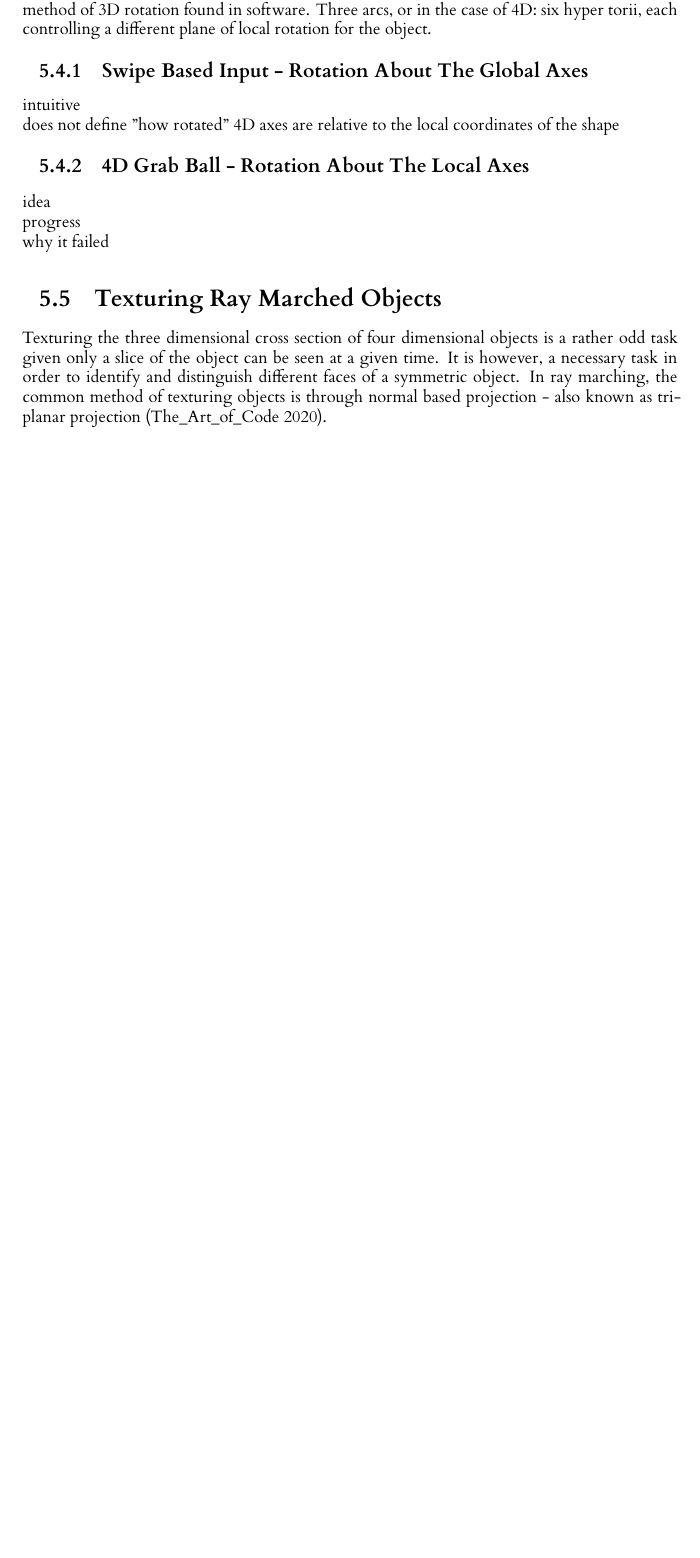
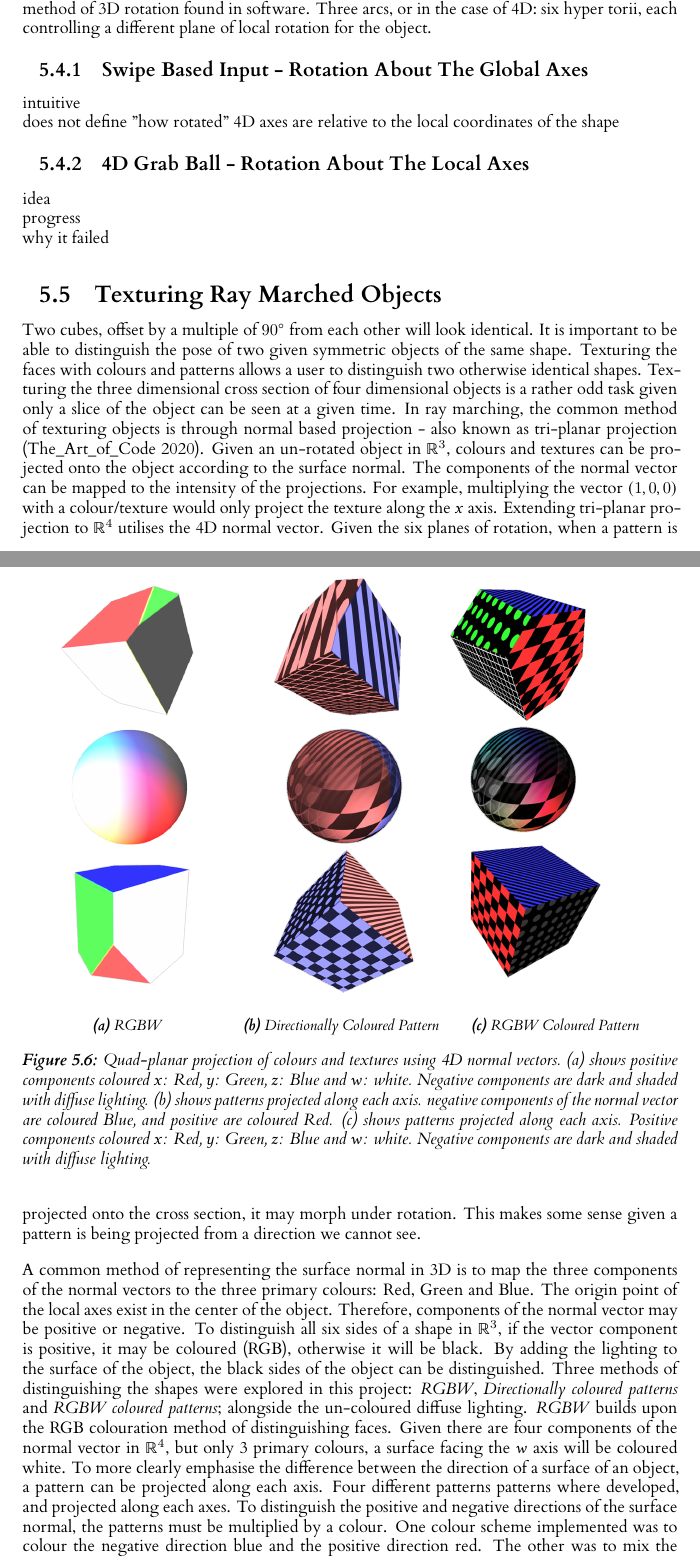
Before and after one commit to JoeSubbi/Investigation-into-4D-Shapes, a LaTeX thesis (dissertation/l4proj.tex): part of page 31 of 49 before the commit and two parts of pages 31 and 32 of 50 after it, the two joined at a grey line, cut so that both start at the same text, the shorter picture padded with empty space. Compiled offline with XeLaTeX.

Commit message:
Discuss texturing objects
Signed-off-by: JoeSubbi <joe.subbiani@gmail.com>

```diff
--- a/dissertation/l4proj.tex
+++ b/dissertation/l4proj.tex
@@ -874,8 +874,49 @@ why it failed
 
 \section{Texturing Ray Marched Objects}
 
-Texturing the three dimensional cross section of four dimensional objects is a rather odd task given only a slice of the object can be seen at a given time. It is however, a necessary task in order to identify and distinguish different faces of a symmetric object.
+Two cubes, offset by a multiple of $90^{\circ}$ from each other will look identical. It is important to be able to distinguish the pose of two given symmetric objects of the same shape. Texturing the faces with colours and patterns allows a user to distinguish two otherwise identical shapes.
+Texturing the three dimensional cross section of four dimensional objects is a rather odd task given only a slice of the object can be seen at a given time.
 In ray marching, the common method of texturing objects is through normal based projection - also known as tri-planar projection \citep{the_art_of_code_how_2020}.
+Given an un-rotated object in $\mathbb{R}^3$, colours and textures can be projected onto the object according to the surface normal. The components of the normal vector can be mapped to the intensity of the projections. For example, multiplying the vector $(1,0,0)$ with a colour/texture would only project the texture along the $x$ axis.
+Extending tri-planar projection to $\mathbb{R}^4$ utilises the 4D normal vector. Given the six planes of rotation, when a pattern is projected onto the cross section, it may morph under rotation. This makes some sense given a pattern is being projected from a direction we cannot see.
+\vskip 0.5em
+A common method of representing the surface normal in 3D is to map the three components of the normal vectors to the three primary colours: Red, Green and Blue. The origin point of the local axes exist in the center of the object. Therefore, components of the normal vector may be positive or negative. To distinguish all six sides of a shape in $\mathbb{R}^3$, if the vector component is positive, it may be coloured (RGB), otherwise it will be black. By adding the lighting to the surface of the object, the black sides of the object can be distinguished.
+%
+\begin{figure}
+  \begin{subfigure}[b]{0.32\textwidth}
+    \includegraphics[width=\textwidth]{images/textures/no-pattern-rgbw.png}
+    \caption{
+      RGBW
+    }
+    \label{fig:tex1}
+  \end{subfigure}
+  \begin{subfigure}[b]{0.32\textwidth}
+    \includegraphics[width=\textwidth]{images/textures/pattern-direction.png}
+    \caption{
+      Directionally Coloured Pattern
+    }
+    \label{fig:tex2}
+  \end{subfigure}
+  \begin{subfigure}[b]{0.32\textwidth}
+    \includegraphics[width=\textwidth]{images/textures/pattern-rgbw.png}
+    \caption{
+      RGBW Coloured Pattern
+    }
+    \label{fig:tex3}
+  \end{subfigure}
+  \caption{
+    Quad-planar projection of colours and textures using 4D normal vectors.
+    \subref{fig:tex1} shows positive components coloured $x$: Red, $y$: Green, $z$: Blue and $w$: white. Negative components are dark and shaded with diffuse lighting.
+    \subref{fig:tex2} shows patterns projected along each axis. negative components of the normal vector are coloured Blue, and positive are coloured Red.
+    \subref{fig:tex3} shows patterns projected along each axis. Positive components coloured $x$: Red, $y$: Green, $z$: Blue and $w$: white. Negative components are dark and shaded with diffuse lighting.
+  }
+  \label{fig:textures}
+\end{figure}
+%
+Three methods of distinguishing the shapes were explored in this project: \textit{RGBW}, \textit{Directionally coloured patterns} and \textit{RGBW coloured patterns}; alongside the un-coloured diffuse lighting.
+\textit{RGBW} builds upon the RGB colouration method of distinguishing faces. Given there are four components of the normal vector in $\mathbb{R}^4$, but only 3 primary colours, a surface facing the $w$ axis will be coloured white.
+To more clearly emphasise the difference between the direction of a surface of an object, a pattern can be projected along each axis.
+Four different patterns patterns where developed, and projected along each axes. To distinguish the positive and negative directions of the surface normal, the patterns must be multiplied by a colour. One colour scheme implemented was to colour the negative direction blue and the positive direction red. The other was to mix the RGBW colour scheme with the patterns.
 
 \section{Building the Experiment - Data Collection}
 
```
Also changed, not shown: dissertation/images/textures/no-pattern-rgbw.png (added), dissertation/images/textures/pattern-direction.png (added), dissertation/images/textures/pattern-rgbw.png (added).
